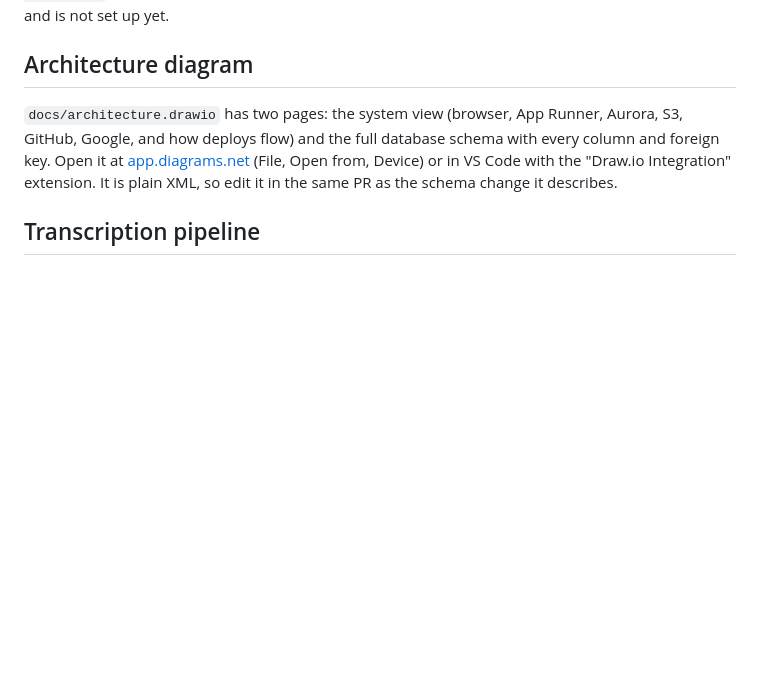
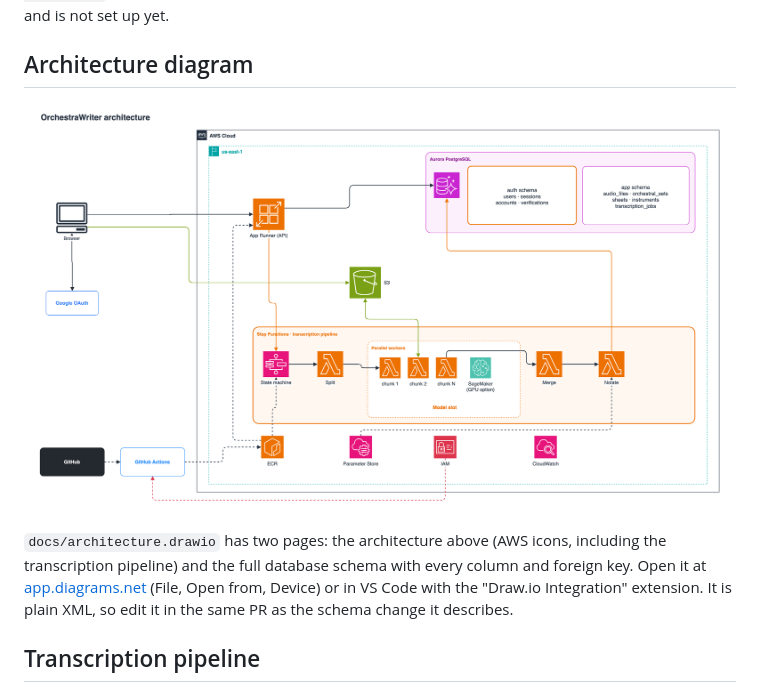
Before and after one commit to SulaimanKhydyrDUKE/OrchestraWriter, a Markdown page: README.md, the part around the change. Drawn GitHub-style; pictures changed too: docs/architecture.png (added); blank space fills up the shorter version.

Commit message:
Architecture diagram: drop RDS Proxy (cluster has no VPC), single Architecture page, PNG in README
Co-Authored-By: Claude Opus 5.5 <noreply@anthropic.com>

```diff
--- a/README.md
+++ b/README.md
@@ -84,7 +84,9 @@ App Runner instances do not have fixed outbound IP addresses, so the Aurora secu
 
 ## Architecture diagram
 
-`docs/architecture.drawio` has two pages: the system view (browser, App Runner, Aurora, S3, GitHub, Google, and how deploys flow) and the full database schema with every column and foreign key. Open it at [app.diagrams.net](https://app.diagrams.net) (File, Open from, Device) or in VS Code with the "Draw.io Integration" extension. It is plain XML, so edit it in the same PR as the schema change it describes.
+![Architecture](docs/architecture.png)
+
+`docs/architecture.drawio` has two pages: the architecture above (AWS icons, including the transcription pipeline) and the full database schema with every column and foreign key. Open it at [app.diagrams.net](https://app.diagrams.net) (File, Open from, Device) or in VS Code with the "Draw.io Integration" extension. It is plain XML, so edit it in the same PR as the schema change it describes.
 
 ## Transcription pipeline
 
```
Also changed, not shown: docs/architecture-proposed.png (deleted), 1 other file.
